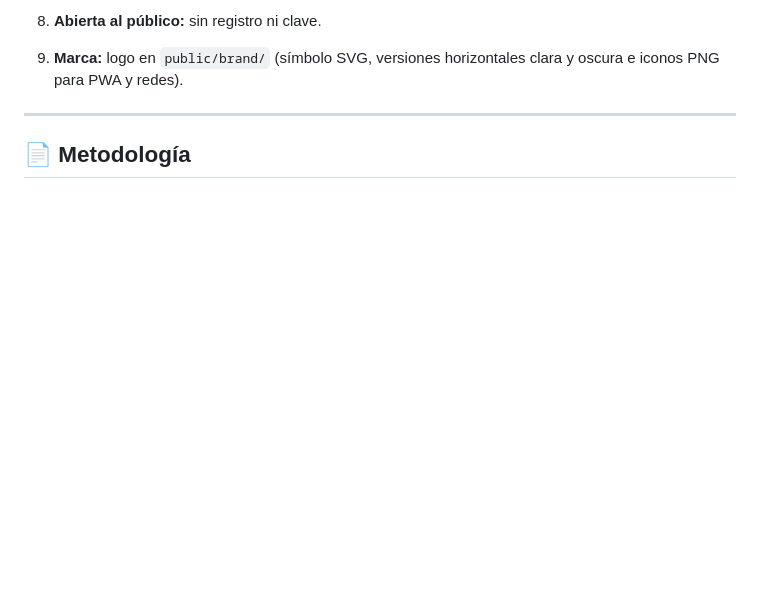
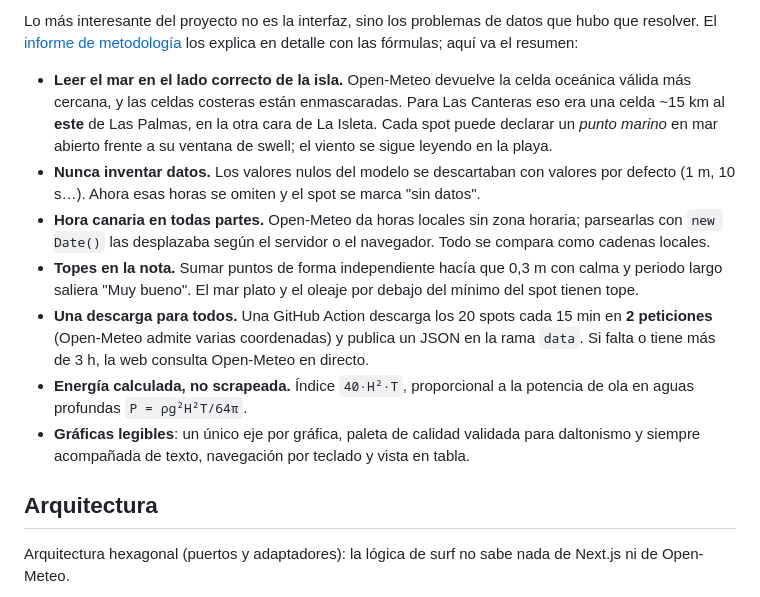
Before and after one commit to pablomrtinezzz/Wavez, a Markdown page: README.md, the part around one of its changes. GitHub-like rendering; blank space fills up the shorter version.

```diff
--- a/README.md
+++ b/README.md
@@ -31,9 +44,15 @@
 
-8. **Abierta al público:** sin registro ni clave.
+Lo más interesante del proyecto no es la interfaz, sino los problemas de datos que hubo que resolver. El [informe de metodología](https://wavez-pi.vercel.app/wavez-metodologia.pdf) los explica en detalle con las fórmulas; aquí va el resumen:
 
-9. **Marca:** logo en `public/brand/` (símbolo SVG, versiones horizontales clara y oscura e iconos PNG para PWA y redes).
+- **Leer el mar en el lado correcto de la isla.** Open-Meteo devuelve la celda oceánica válida más cercana, y las celdas costeras están enmascaradas. Para Las Canteras eso era una celda ~15 km al **este** de Las Palmas, en la otra cara de La Isleta. Cada spot puede declarar un *punto marino* en mar abierto frente a su ventana de swell; el viento se sigue leyendo en la playa.
+- **Nunca inventar datos.** Los valores nulos del modelo se descartaban con valores por defecto (1 m, 10 s…). Ahora esas horas se omiten y el spot se marca "sin datos".
+- **Hora canaria en todas partes.** Open-Meteo da horas locales sin zona horaria; parsearlas con `new Date()` las desplazaba según el servidor o el navegador. Todo se compara como cadenas locales.
+- **Topes en la nota.** Sumar puntos de forma independiente hacía que 0,3 m con calma y periodo largo saliera "Muy bueno". El mar plato y el oleaje por debajo del mínimo del spot tienen tope.
+- **Una descarga para todos.** Una GitHub Action descarga los 20 spots cada 15 min en **2 peticiones** (Open-Meteo admite varias coordenadas) y publica un JSON en la rama `data`. Si falta o tiene más de 3 h, la web consulta Open-Meteo en directo.
+- **Energía calculada, no scrapeada.** Índice `40·H²·T`, proporcional a la potencia de ola en aguas profundas `P = ρg²H²T/64π`.
+- **Gráficas legibles**: un único eje por gráfica, paleta de calidad validada para daltonismo y siempre acompañada de texto, navegación por teclado y vista en tabla.
 
----
+## Arquitectura
 
-## 📄 Metodología
+Arquitectura hexagonal (puertos y adaptadores): la lógica de surf no sabe nada de Next.js ni de Open-Meteo.
 
```
Also changed, not shown: other parts of README.md (+70 -78 lines), docs/screenshots/drawer-chart.jpg (added), docs/screenshots/hero.jpg (added), docs/screenshots/list.jpg (added), docs/screenshots/map.jpg (added), docs/screenshots/mobile-drawer.jpg (added), docs/screenshots/mobile-hero.jpg (added).
